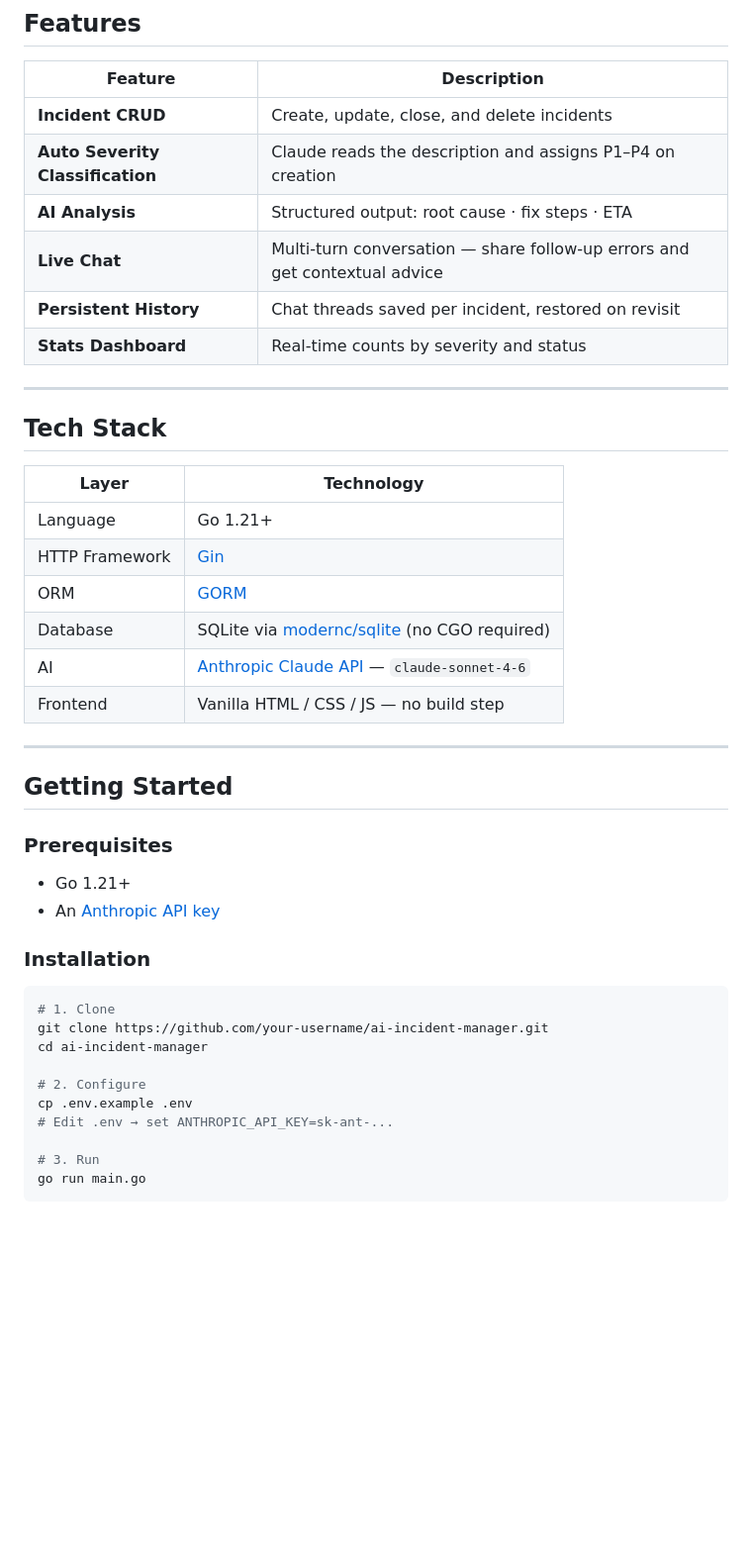
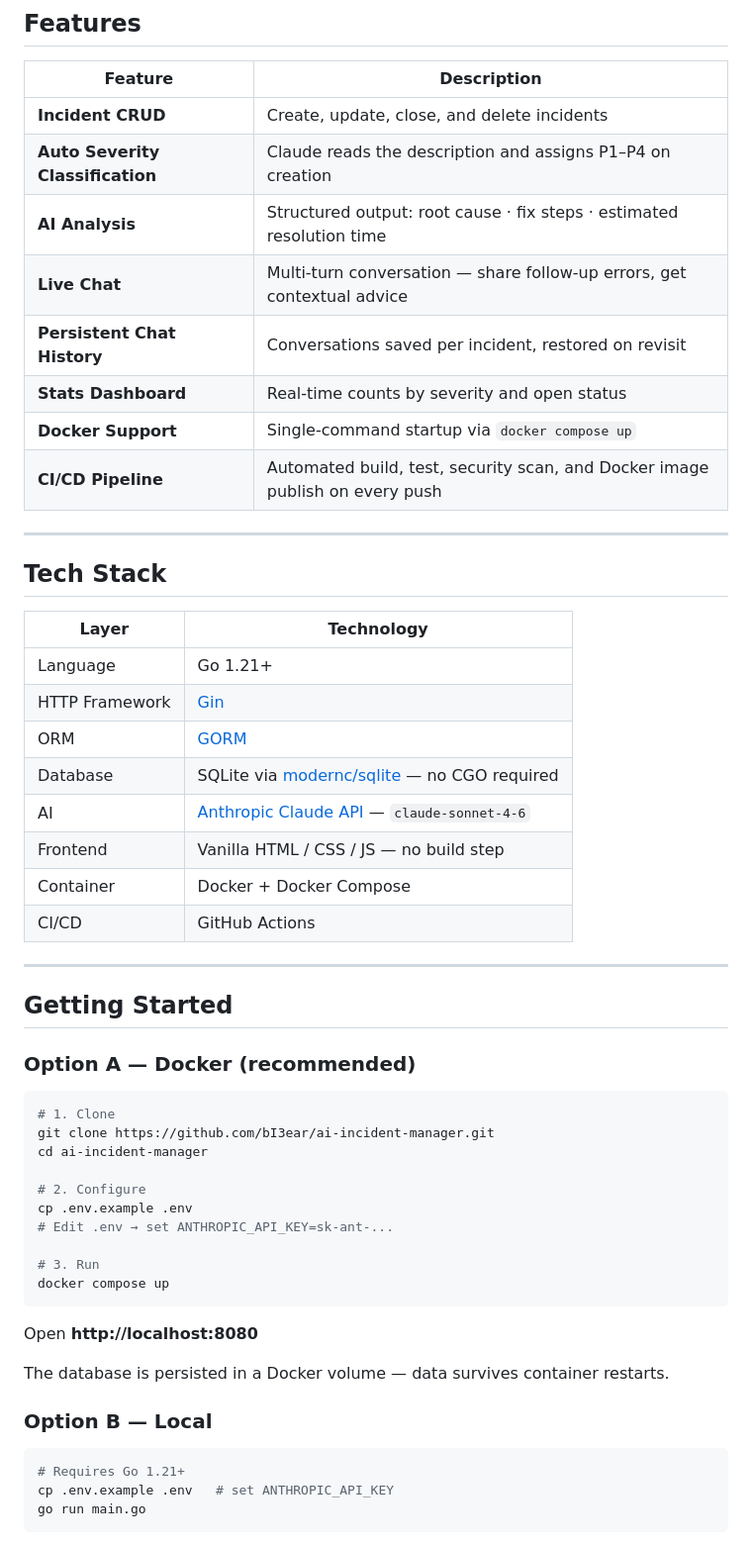
Before and after one commit to bI3ear/ai-incident-manager, a Markdown page: README.md, the part around one of its changes. Shown at 99% size. Drawn GitHub-style; blank space fills up the shorter version.

Commit message:
docs: update README with Docker, CI/CD, and chat features
Co-Authored-By: Claude Sonnet 4.6 <noreply@anthropic.com>

````diff
--- a/README.md
+++ b/README.md
@@ -55,10 +78,12 @@ When production breaks at 3 AM, you need answers fast. This system lets you:
 |---------|-------------|
 | **Incident CRUD** | Create, update, close, and delete incidents |
 | **Auto Severity Classification** | Claude reads the description and assigns P1–P4 on creation |
-| **AI Analysis** | Structured output: root cause · fix steps · ETA |
-| **Live Chat** | Multi-turn conversation — share follow-up errors and get contextual advice |
-| **Persistent History** | Chat threads saved per incident, restored on revisit |
-| **Stats Dashboard** | Real-time counts by severity and status |
+| **AI Analysis** | Structured output: root cause · fix steps · estimated resolution time |
+| **Live Chat** | Multi-turn conversation — share follow-up errors, get contextual advice |
+| **Persistent Chat History** | Conversations saved per incident, restored on revisit |
+| **Stats Dashboard** | Real-time counts by severity and open status |
+| **Docker Support** | Single-command startup via `docker compose up` |
+| **CI/CD Pipeline** | Automated build, test, security scan, and Docker image publish on every push |
 
 ---
 
@@ -69,24 +94,21 @@ When production breaks at 3 AM, you need answers fast. This system lets you:
 | Language | Go 1.21+ |
 | HTTP Framework | [Gin](https://github.com/gin-gonic/gin) |
 | ORM | [GORM](https://gorm.io) |
-| Database | SQLite via [modernc/sqlite](https://gitlab.com/cznic/sqlite) (no CGO required) |
+| Database | SQLite via [modernc/sqlite](https://gitlab.com/cznic/sqlite) — no CGO required |
 | AI | [Anthropic Claude API](https://docs.anthropic.com) — `claude-sonnet-4-6` |
 | Frontend | Vanilla HTML / CSS / JS — no build step |
+| Container | Docker + Docker Compose |
+| CI/CD | GitHub Actions |
 
 ---
 
 ## Getting Started
 
-### Prerequisites
-
-- Go 1.21+
-- An [Anthropic API key](https://console.anthropic.com)
-
-### Installation
+### Option A — Docker (recommended)
 
 ```bash
 # 1. Clone
-git clone https://github.com/your-username/ai-incident-manager.git
+git clone https://github.com/bI3ear/ai-incident-manager.git
 cd ai-incident-manager
 
 # 2. Configure
@@ -94,6 +116,18 @@ cp .env.example .env
 # Edit .env → set ANTHROPIC_API_KEY=sk-ant-...
 
 # 3. Run
+docker compose up
+```
+
+Open **http://localhost:8080**
+
+The database is persisted in a Docker volume — data survives container restarts.
+
+### Option B — Local
+
+```bash
+# Requires Go 1.21+
+cp .env.example .env   # set ANTHROPIC_API_KEY
 go run main.go
 ```
 
````
Also changed, not shown: other parts of README.md (+69 -15 lines).
